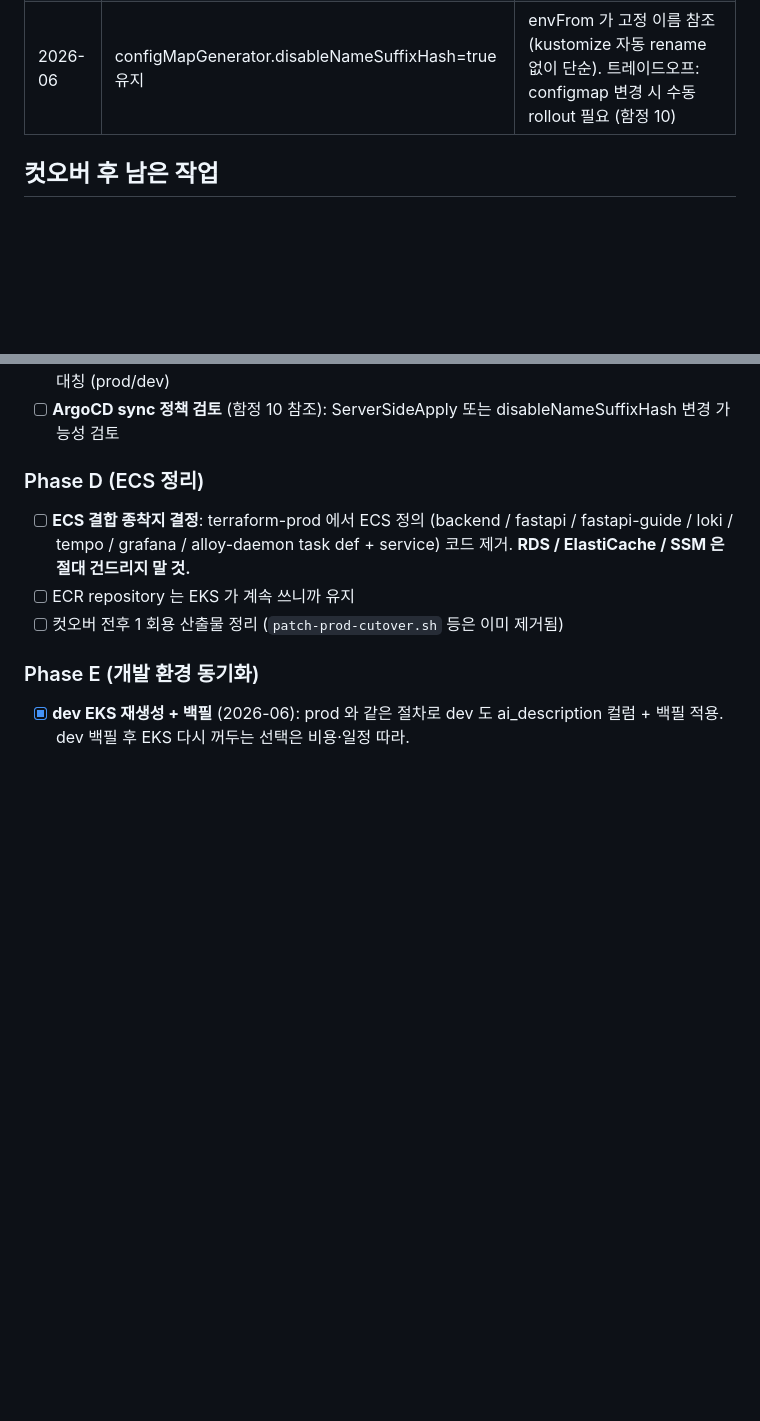
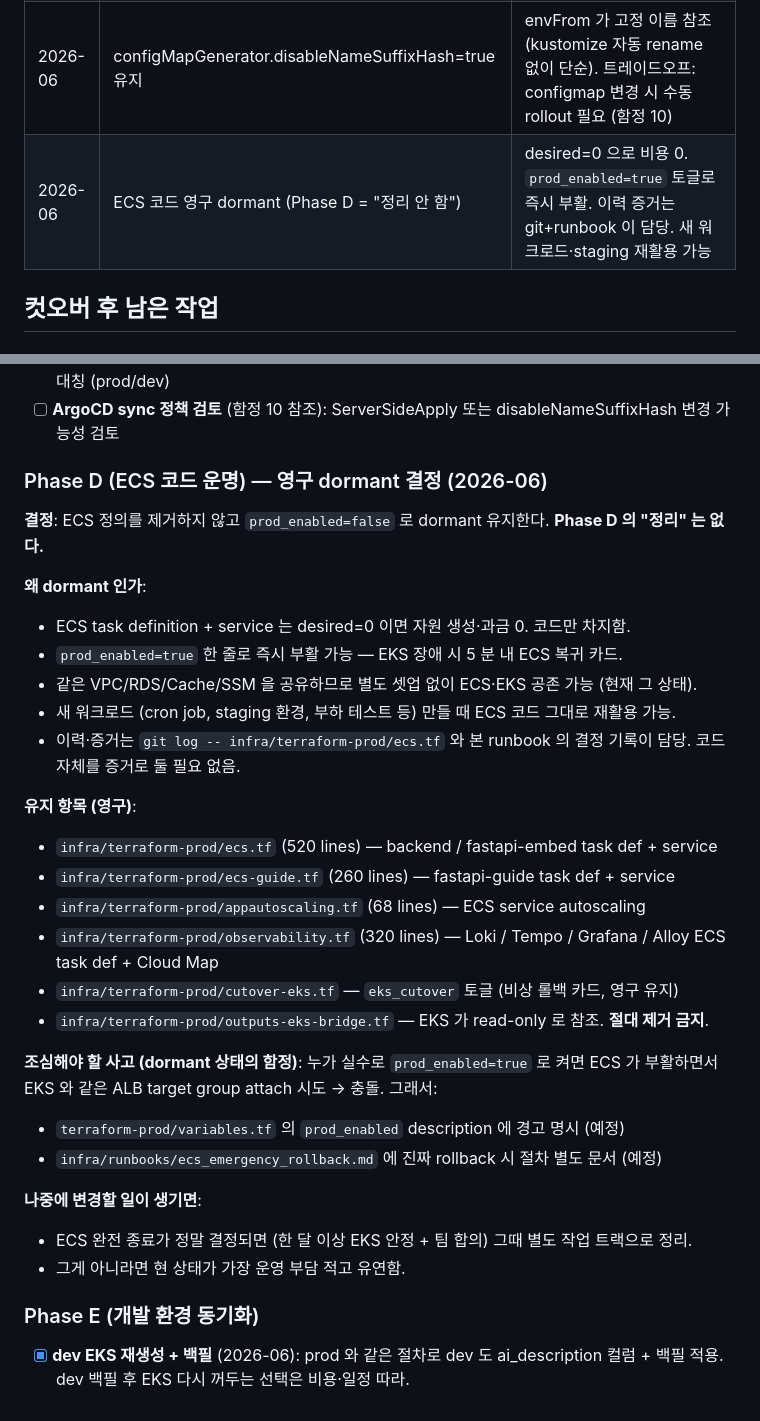
Before and after one commit to DraWeTeam/drawe, a Markdown page: infra/runbooks/prod_eks_cutover.md, 2 parts joined by grey strips. GitHub-like rendering; blank space fills up the shorter version.

Commit message:
docs(runbook): Phase B3·B2·workflow live 완료 + Phase D=영구 dormant + 함정 10(ArgoCD configmap sync) 추가

```diff
--- a/infra/runbooks/prod_eks_cutover.md
+++ b/infra/runbooks/prod_eks_cutover.md
@@ -394,6 +394,7 @@ kubectl rollout restart deploy/backend -n drawe-prod
 | 2026-06 | argocd.targetRevision = main | prod 환경 main 머지 = 배포 게이트. develop 은 dev 전용 |
 | 2026-06 | prod CD 도 EKS GitOps (Phase B3) | dev 와 동일 패턴. main 머지 = ECR push + overlay bump + ArgoCD sync. ECS 분기 흔적 0. |
 | 2026-06 | configMapGenerator.disableNameSuffixHash=true 유지 | envFrom 가 고정 이름 참조 (kustomize 자동 rename 없이 단순). 트레이드오프: configmap 변경 시 수동 rollout 필요 (함정 10) |
+| 2026-06 | ECS 코드 영구 dormant (Phase D = "정리 안 함") | desired=0 으로 비용 0. `prod_enabled=true` 토글로 즉시 부활. 이력 증거는 git+runbook 이 담당. 새 워크로드·staging 재활용 가능 |
 
 ## 컷오버 후 남은 작업
 
@@ -424,11 +425,33 @@ prod observability stack 은 자체 호스팅 (Loki on ECS / Tempo on ECS / AWS
 - [ ] **terraform 코드 위생**: versions.tf 추가, partial backend config, 죽은 코드 정리, tfvars.example 대칭 (prod/dev)
 - [ ] **ArgoCD sync 정책 검토** (함정 10 참조): ServerSideApply 또는 disableNameSuffixHash 변경 가능성 검토
 
-### Phase D (ECS 정리)
+### Phase D (ECS 코드 운명) — 영구 dormant 결정 (2026-06)
 
-- [ ] **ECS 결합 종착지 결정**: terraform-prod 에서 ECS 정의 (backend / fastapi / fastapi-guide / loki / tempo / grafana / alloy-daemon task def + service) 코드 제거. **RDS / ElastiCache / SSM 은 절대 건드리지 말 것.**
-- [ ] ECR repository 는 EKS 가 계속 쓰니까 유지
-- [ ] 컷오버 전후 1 회용 산출물 정리 (`patch-prod-cutover.sh` 등은 이미 제거됨)
+**결정**: ECS 정의를 제거하지 않고 `prod_enabled=false` 로 dormant 유지한다. **Phase D 의 "정리" 는 없다.**
+
+**왜 dormant 인가**:
+- ECS task definition + service 는 desired=0 이면 자원 생성·과금 0. 코드만 차지함.
+- `prod_enabled=true` 한 줄로 즉시 부활 가능 — EKS 장애 시 5 분 내 ECS 복귀 카드.
+- 같은 VPC/RDS/Cache/SSM 을 공유하므로 별도 셋업 없이 ECS·EKS 공존 가능 (현재 그 상태).
+- 새 워크로드 (cron job, staging 환경, 부하 테스트 등) 만들 때 ECS 코드 그대로 재활용 가능.
+- 이력·증거는 `git log -- infra/terraform-prod/ecs.tf` 와 본 runbook 의 결정 기록이 담당. 코드 자체를 증거로 둘 필요 없음.
+
+**유지 항목 (영구)**:
+- `infra/terraform-prod/ecs.tf` (520 lines) — backend / fastapi-embed task def + service
+- `infra/terraform-prod/ecs-guide.tf` (260 lines) — fastapi-guide task def + service
+- `infra/terraform-prod/appautoscaling.tf` (68 lines) — ECS service autoscaling
+- `infra/terraform-prod/observability.tf` (320 lines) — Loki / Tempo / Grafana / Alloy ECS task def + Cloud Map
+- `infra/terraform-prod/cutover-eks.tf` — `eks_cutover` 토글 (비상 롤백 카드, 영구 유지)
+- `infra/terraform-prod/outputs-eks-bridge.tf` — EKS 가 read-only 로 참조. **절대 제거 금지**.
+
+**조심해야 할 사고 (dormant 상태의 함정)**:
+누가 실수로 `prod_enabled=true` 로 켜면 ECS 가 부활하면서 EKS 와 같은 ALB target group attach 시도 → 충돌. 그래서:
+- `terraform-prod/variables.tf` 의 `prod_enabled` description 에 경고 명시 (예정)
+- `infra/runbooks/ecs_emergency_rollback.md` 에 진짜 rollback 시 절차 별도 문서 (예정)
+
+**나중에 변경할 일이 생기면**:
+- ECS 완전 종료가 정말 결정되면 (한 달 이상 EKS 안정 + 팀 합의) 그때 별도 작업 트랙으로 정리.
+- 그게 아니라면 현 상태가 가장 운영 부담 적고 유연함.
 
 ### Phase E (개발 환경 동기화)
 
```
